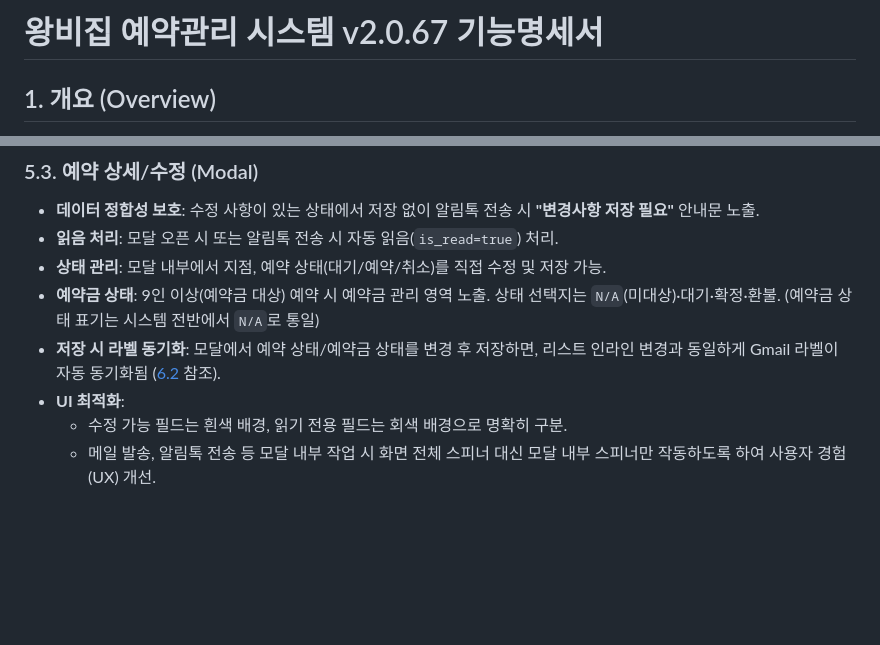
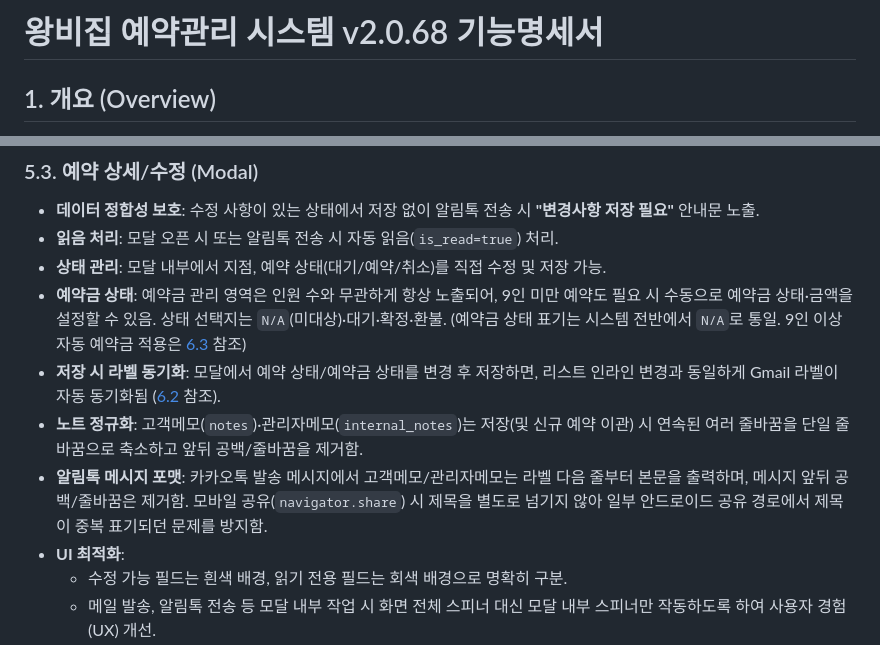
Before and after one commit to DongWon-Sehr/wangbijib-rms-admin, a Markdown page: 기능명세서.md, 2 parts joined by grey strips. GitHub-like rendering; blank space fills up the shorter version.

Commit message:
docs: update spec

```diff
--- a/기능명세서.md
+++ b/기능명세서.md
@@ -1,4 +1,4 @@
-# 왕비집 예약관리 시스템 v2.0.67 기능명세서
+# 왕비집 예약관리 시스템 v2.0.68 기능명세서
 
 ## 1. 개요 (Overview)
 
@@ -160,8 +160,10 @@
 * **데이터 정합성 보호**: 수정 사항이 있는 상태에서 저장 없이 알림톡 전송 시 **"변경사항 저장 필요"** 안내문 노출.
 * **읽음 처리**: 모달 오픈 시 또는 알림톡 전송 시 자동 읽음(`is_read=true`) 처리.
 * **상태 관리**: 모달 내부에서 지점, 예약 상태(대기/예약/취소)를 직접 수정 및 저장 가능.
-* **예약금 상태**: 9인 이상(예약금 대상) 예약 시 예약금 관리 영역 노출. 상태 선택지는 `N/A`(미대상)·대기·확정·환불. (예약금 상태 표기는 시스템 전반에서 `N/A`로 통일)
+* **예약금 상태**: 예약금 관리 영역은 인원 수와 무관하게 항상 노출되어, 9인 미만 예약도 필요 시 수동으로 예약금 상태·금액을 설정할 수 있음. 상태 선택지는 `N/A`(미대상)·대기·확정·환불. (예약금 상태 표기는 시스템 전반에서 `N/A`로 통일. 9인 이상 자동 예약금 적용은 [6.3](#63-예약금-정책) 참조)
 * **저장 시 라벨 동기화**: 모달에서 예약 상태/예약금 상태를 변경 후 저장하면, 리스트 인라인 변경과 동일하게 Gmail 라벨이 자동 동기화됨 ([6.2](#62-지메일-라벨-동기화) 참조).
+* **노트 정규화**: 고객메모(`notes`)·관리자메모(`internal_notes`)는 저장(및 신규 예약 이관) 시 연속된 여러 줄바꿈을 단일 줄바꿈으로 축소하고 앞뒤 공백/줄바꿈을 제거함.
+* **알림톡 메시지 포맷**: 카카오톡 발송 메시지에서 고객메모/관리자메모는 라벨 다음 줄부터 본문을 출력하며, 메시지 앞뒤 공백/줄바꿈은 제거함. 모바일 공유(`navigator.share`) 시 제목을 별도로 넘기지 않아 일부 안드로이드 공유 경로에서 제목이 중복 표기되던 문제를 방지함.
 * **UI 최적화**:
   * 수정 가능 필드는 흰색 배경, 읽기 전용 필드는 회색 배경으로 명확히 구분.
   * 메일 발송, 알림톡 전송 등 모달 내부 작업 시 화면 전체 스피너 대신 모달 내부 스피너만 작동하도록 하여 사용자 경험(UX) 개선.
```
